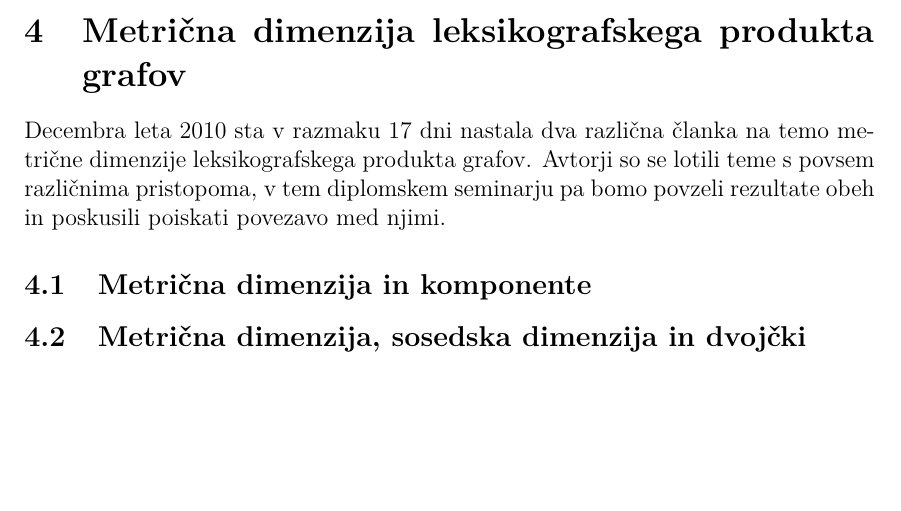
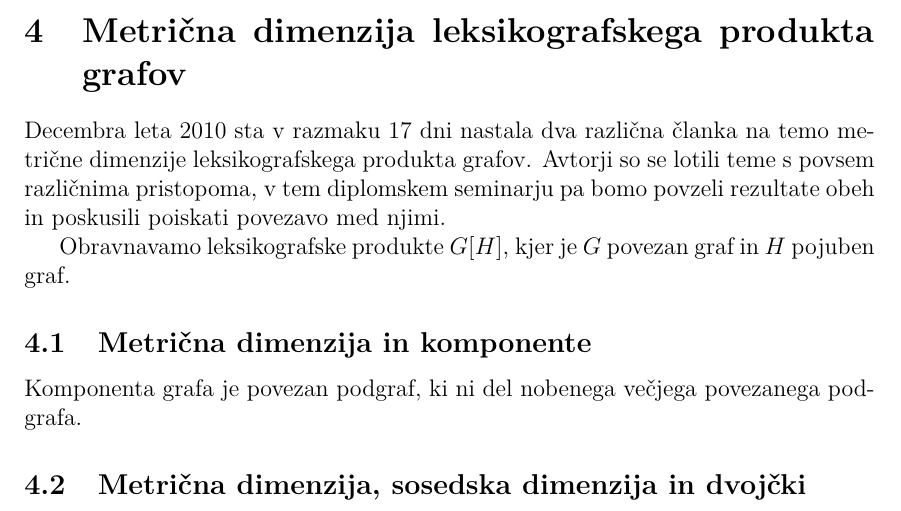
Before and after one commit to MancaMurn/Diplomski-seminar, a LaTeX document (Murn-27201103-2023.tex): part of page 12 of 12, cut so that both start at the same text, the shorter picture padded with empty space. Compiled offline with pdfLaTeX.

Commit message:
popravki

```diff
--- a/Murn-27201103-2023.tex
+++ b/Murn-27201103-2023.tex
@@ -365,14 +365,24 @@ d_{G[H]}(v_{ij}, v_{rs}) = \begin{cases}
     \end{cases}
 $$
 
-%%%%%%%%%%%%%%%%%%%%%%%%%%%%%%%%%%%%%%%%%%%%%%%%%%%%%%%%%%%%
-%%%%%%%%%%%%%%%%%%%%%%%%%%%%%%%%%%%%%%%%%%%%%%%%%%%%%%%%%%%%
+%%%%%%%%%%%%%%%%%%%%%%%%%%%%%%%%%%%%%%%%%%%%%%%%%%%%%%%%%%%%%%%%%%%%%%%%%%%%%%%%%%%%%%
+%%%%%%%%%%%%%%%%%%%%%%%%%%%%%%%%%%%%%%%%%%%%%%%%%%%%%%%%%%%%%%%%%%%%%%%%%%%%%%%%%%%%%%
 \section{Metrična dimenzija leksikografskega produkta grafov}
-Decembra leta 2010 sta v razmaku 17 dni nastala dva različna članka na temo metrične dimenzije leksikografskega produkta grafov.
-Avtorji so se lotili teme s povsem različnima pristopoma, v tem diplomskem seminarju pa bomo povzeli rezultate obeh in poskusili poiskati povezavo med njimi.
+Decembra leta 2010 sta v razmaku 17 dni nastala dva različna članka na temo metrične
+dimenzije leksikografskega produkta grafov. Avtorji so se lotili teme s povsem različnima
+pristopoma, v tem diplomskem seminarju pa bomo povzeli rezultate obeh in
+poskusili poiskati povezavo med njimi.
+
+Obravnavamo leksikografske produkte $G[H]$, kjer je $G$ povezan graf in $H$ pojuben graf.
 
 \subsection{Metrična dimenzija in komponente}
+Komponenta grafa je povezan podgraf, ki ni del nobenega večjega povezanega
+podgrafa.
+%povezani graf ima samo eno komponento.
 
+
+%In graph theory, a component of an undirected graph is a connected
+%subgraph that is not part of any larger connected subgraph.
 
 \subsection{Metrična dimenzija, sosedska dimenzija in dvojčki}
 
```
Also changed, not shown: Murn-27201103-2023.pdf, 3 other files.
